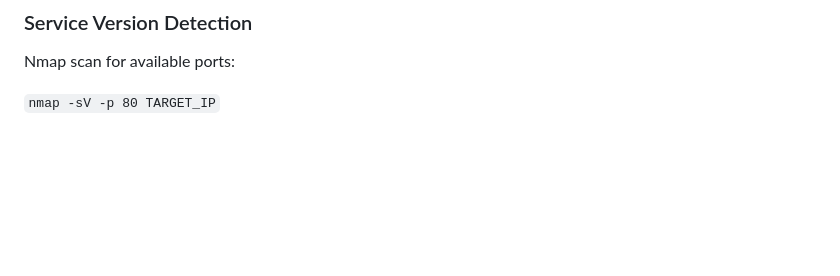
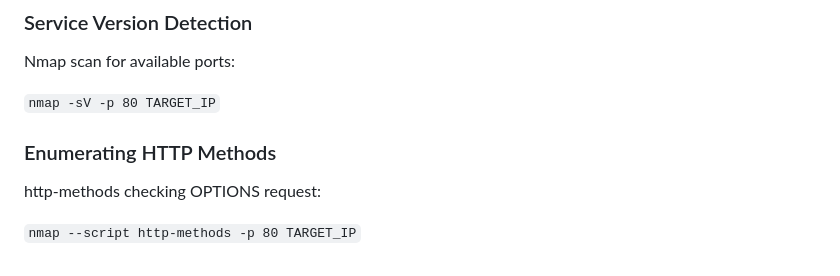
Before and after one commit to JS0ff/cybersecurity_notes, a Markdown page: web_server_attacksII/README.md, the part around the change. Rendered like a GitHub page; blank space fills up the shorter version.

Commit message:
take notes on http-methods scanning script

```diff
--- a/web_server_attacksII/README.md
+++ b/web_server_attacksII/README.md
@@ -391,3 +391,9 @@ Nmap has a set of HTTP scripts:
 Nmap scan for available ports:
 
 `nmap -sV -p 80 TARGET_IP`
+
+### Enumerating HTTP Methods
+
+http-methods checking OPTIONS request:
+
+`nmap --script http-methods -p 80 TARGET_IP`
```
